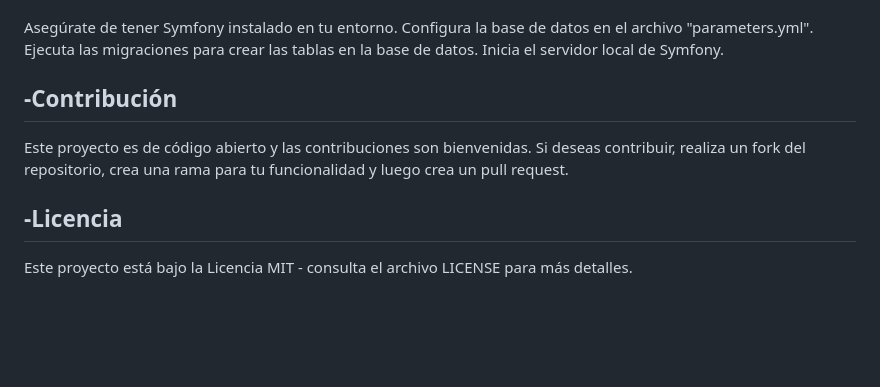
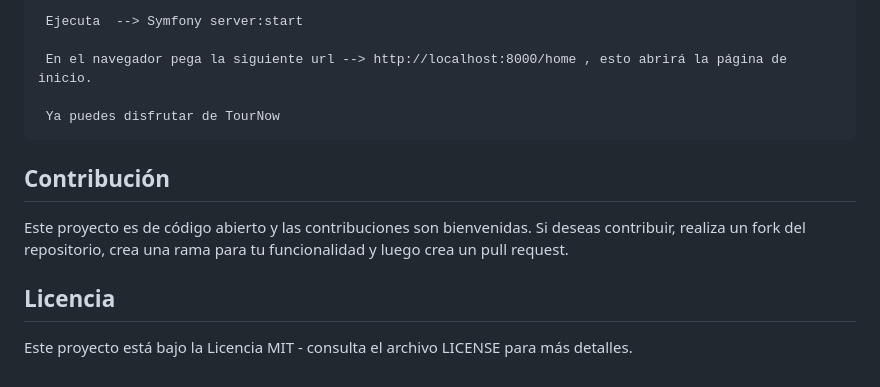
Before and after one commit to EduGese/TourNow, a Markdown page: README.md, the part around one of its changes. GitHub-like rendering; blank space fills up the shorter version.

````diff
--- a/README.md
+++ b/README.md
@@ -103,14 +122,15 @@ Donde user es el nombre usuario y pass es la contraseña de acceso a la base de
 
+ Ejecuta  --> Symfony server:start
 
-Asegúrate de tener Symfony instalado en tu entorno.
-Configura la base de datos en el archivo "parameters.yml".
-Ejecuta las migraciones para crear las tablas en la base de datos.
-Inicia el servidor local de Symfony.
+ En el navegador pega la siguiente url --> http://localhost:8000/home , esto abrirá la página de inicio.
 
-## -Contribución
+ Ya puedes disfrutar de TourNow
+```
+
+## Contribución
 
 Este proyecto es de código abierto y las contribuciones son bienvenidas. Si deseas contribuir, realiza un fork del repositorio, crea una rama para tu funcionalidad y luego crea un pull request.
 
-## -Licencia
+## Licencia
 
 Este proyecto está bajo la Licencia MIT - consulta el archivo LICENSE para más detalles.
````
Also changed, not shown: other parts of README.md (+35 -16 lines).
